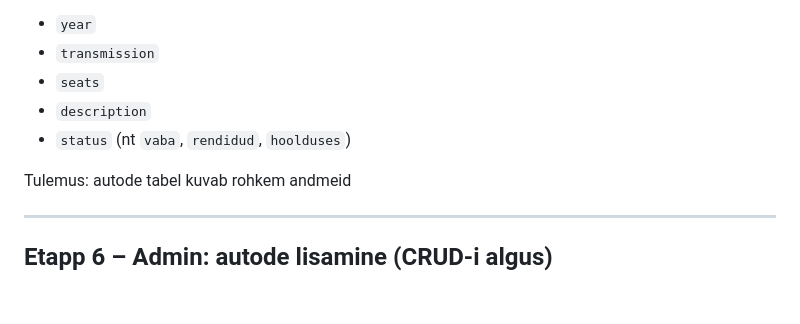
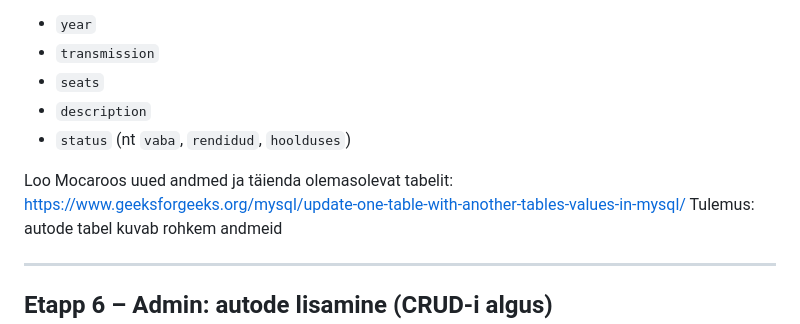
Before and after one commit to metshein/car_rent, a Markdown page: README.md, the part around the change. Drawn GitHub-style; blank space fills up the shorter version.

Commit message:
Update README with data update instructions
Added instructions for updating data in the table.

```diff
--- a/README.md
+++ b/README.md
@@ -113,6 +113,8 @@ Lisa `cars` tabelisse täiendus:
 - `description`
 - `status` (nt `vaba`, `rendidud`, `hoolduses`)
 
+Loo Mocaroos uued andmed ja täienda olemasolevat tabelit:
+https://www.geeksforgeeks.org/mysql/update-one-table-with-another-tables-values-in-mysql/
 Tulemus: autode tabel kuvab rohkem andmeid
 
 ---
```
